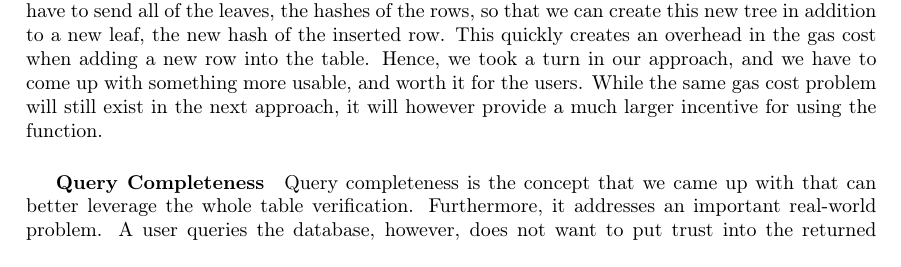
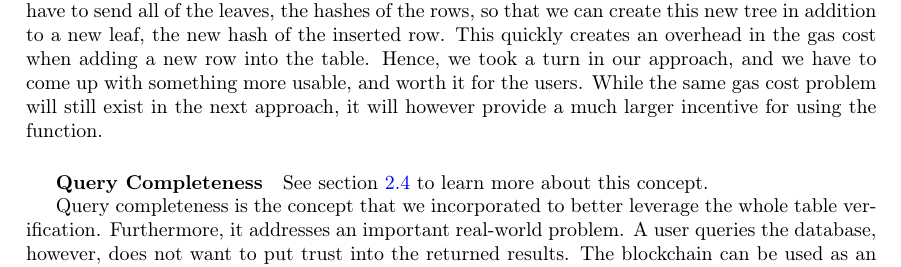
Before and after one commit to JacobEberhardt/offchainer, a LaTeX paper (documentation/main.tex, which reads documentation/sections/subsections/subsubsections/04033_use_case_financials.tex): part of page 16 of 34, cut so that both start at the same text. Compiled offline with pdfLaTeX.

Commit message:
added reference

```diff
--- a/documentation/sections/subsections/subsubsections/04033_use_case_financials.tex
+++ b/documentation/sections/subsections/subsubsections/04033_use_case_financials.tex
@@ -76,8 +76,9 @@ We quickly realized the “red flags” this approach is producing in regards to
 
 \subparagraph{Query Completeness}
 
-Query completeness is the concept that we came up with that can better leverage the whole table verification. Furthermore, it addresses an important real-world problem. A user queries the database, however, does not want to put trust into the returned results. The blockchain can be used as an objective verifier of the query results. See section \ref{sssec: queryCompleteness} to learn more about the concept. An example on how this mechanism is applied to our use case includes a user who wants to query all sales data in the period from Nov 2017 to Jan 2018, and expects that the results have not been tampered with.
+See section \ref{sssec:querycompleteness} to learn more about this concept.
 
+Query completeness is the concept that we incorporated to better leverage the whole table verification. Furthermore, it addresses an important real-world problem. A user queries the database, however, does not want to put trust into the returned results. The blockchain can be used as an objective verifier of the query results. An example on how this mechanism is applied to our use case includes a user who wants to query all sales data in the period from Nov 2017 to Jan 2018, and expects that the results have not been tampered with.
 
 Initial implementation idea:
 \begin{itemize}
```
Also changed, not shown: documentation/sections/02_background.tex (+2 -1 lines).
